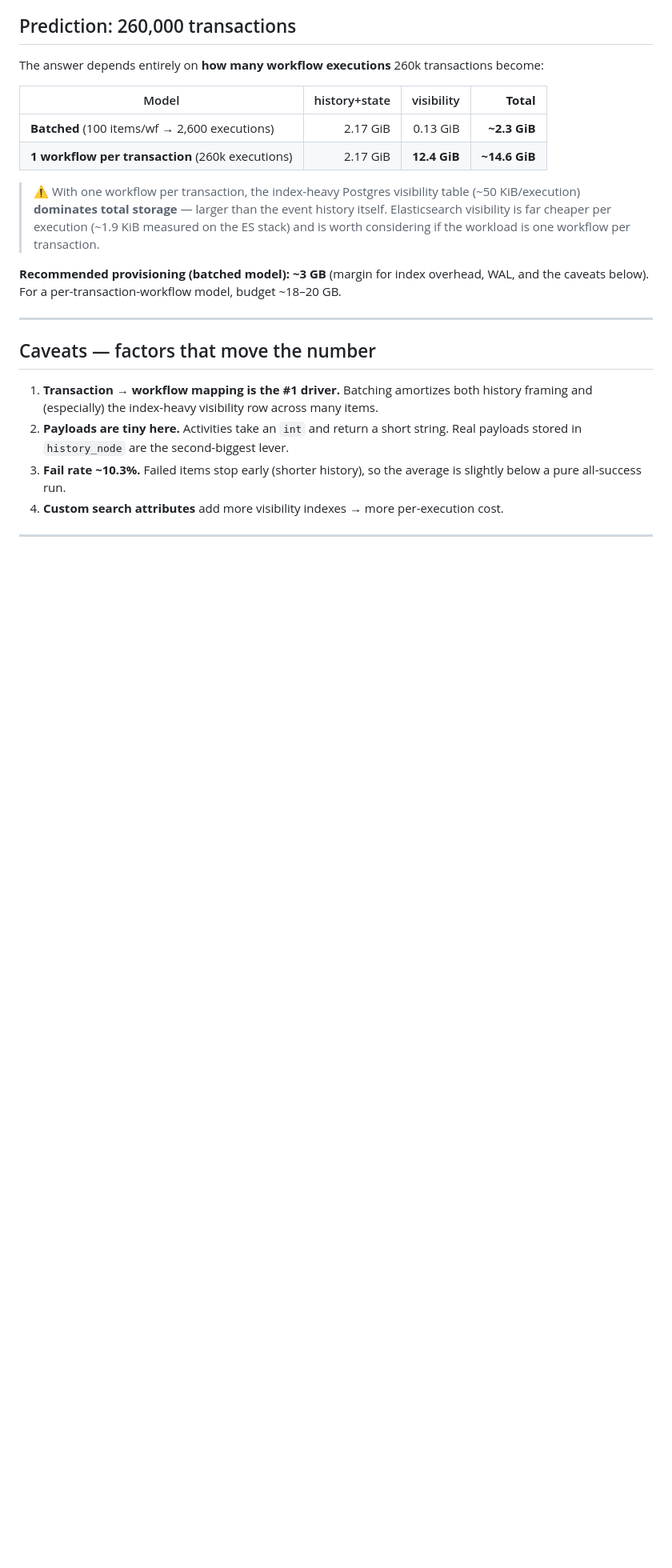
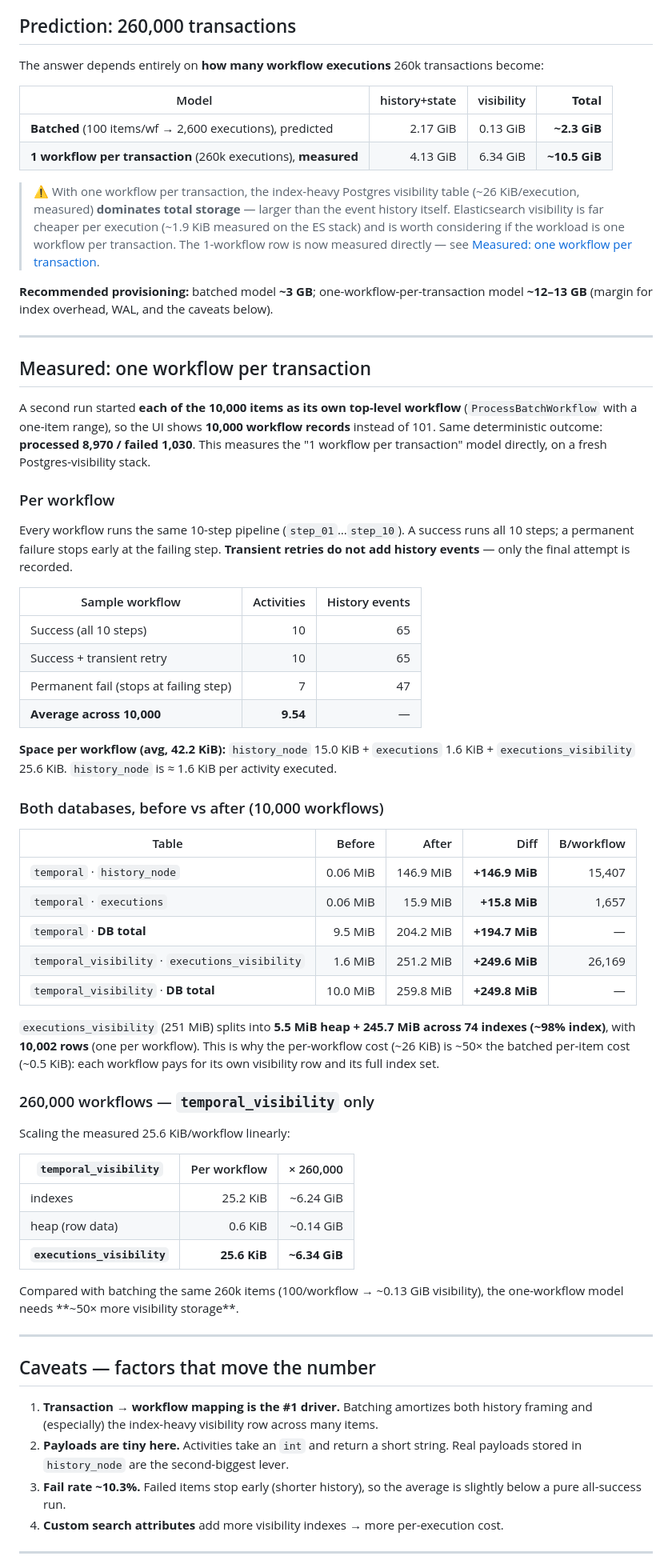
Before and after one commit to tanawati43639/temporal, a Markdown page: docs/load-tests/2026-11-07-batch-db-sizing.md, the part around one of its changes. Shown at 80% size. Rendered like a GitHub page; blank space fills up the shorter version.

Commit message:
Add measured one-workflow-per-transaction results to DB-sizing report
Second run started each of the 10,000 items as its own top-level workflow
(10,000 visibility records) and measured both Postgres databases. Replaces
the earlier estimate for this model with measured numbers.

- 42.2 KiB retained per workflow (history 15.0 + executions 1.6 + visibility
  25.6 KiB); avg 9.54 activities/workflow; transient retries add no events
- executions_visibility: +249.6 MiB for 10,002 rows, ~98% index (74 indexes)
- 260k prediction updated to measured ~10.5 GiB total (visibility ~6.34 GiB),
  vs ~2.3 GiB batched

Co-Authored-By: Claude Opus 4.8 <noreply@anthropic.com>

```diff
--- a/docs/load-tests/2026-11-07-batch-db-sizing.md
+++ b/docs/load-tests/2026-11-07-batch-db-sizing.md
@@ -124,17 +124,73 @@ The answer depends entirely on **how many workflow executions** 260k transaction
 
 | Model | history+state | visibility | **Total** |
 |---|---:|---:|---:|
-| **Batched** (100 items/wf → 2,600 executions) | 2.17 GiB | 0.13 GiB | **~2.3 GiB** |
-| **1 workflow per transaction** (260k executions) | 2.17 GiB | **12.4 GiB** | **~14.6 GiB** |
+| **Batched** (100 items/wf → 2,600 executions), predicted | 2.17 GiB | 0.13 GiB | **~2.3 GiB** |
+| **1 workflow per transaction** (260k executions), **measured** | 4.13 GiB | 6.34 GiB | **~10.5 GiB** |
 
 > ⚠️ With one workflow per transaction, the index-heavy Postgres visibility table
-> (~50 KiB/execution) **dominates total storage** — larger than the event history
-> itself. Elasticsearch visibility is far cheaper per execution (~1.9 KiB measured
-> on the ES stack) and is worth considering if the workload is one workflow per
-> transaction.
+> (~26 KiB/execution, measured) **dominates total storage** — larger than the event
+> history itself. Elasticsearch visibility is far cheaper per execution (~1.9 KiB
+> measured on the ES stack) and is worth considering if the workload is one workflow
+> per transaction. The 1-workflow row is now measured directly — see
+> [Measured: one workflow per transaction](#measured-one-workflow-per-transaction).
 
-**Recommended provisioning (batched model): ~3 GB** (margin for index overhead,
-WAL, and the caveats below). For a per-transaction-workflow model, budget ~18–20 GB.
+**Recommended provisioning:** batched model **~3 GB**; one-workflow-per-transaction
+model **~12–13 GB** (margin for index overhead, WAL, and the caveats below).
+
+---
+
+## Measured: one workflow per transaction
+
+A second run started **each of the 10,000 items as its own top-level workflow**
+(`ProcessBatchWorkflow` with a one-item range), so the UI shows **10,000 workflow
+records** instead of 101. Same deterministic outcome: **processed 8,970 / failed
+1,030**. This measures the "1 workflow per transaction" model directly, on a fresh
+Postgres-visibility stack.
+
+### Per workflow
+
+Every workflow runs the same 10-step pipeline (`step_01`…`step_10`). A success runs
+all 10 steps; a permanent failure stops early at the failing step. **Transient
+retries do not add history events** — only the final attempt is recorded.
+
+| Sample workflow | Activities | History events |
+|---|---:|---:|
+| Success (all 10 steps) | 10 | 65 |
+| Success + transient retry | 10 | 65 |
+| Permanent fail (stops at failing step) | 7 | 47 |
+| **Average across 10,000** | **9.54** | — |
+
+**Space per workflow (avg, 42.2 KiB):** `history_node` 15.0 KiB + `executions`
+1.6 KiB + `executions_visibility` 25.6 KiB. `history_node` is ≈ 1.6 KiB per
+activity executed.
+
+### Both databases, before vs after (10,000 workflows)
+
+| Table | Before | After | Diff | B/workflow |
+|---|---:|---:|---:|---:|
+| `temporal` · `history_node` | 0.06 MiB | 146.9 MiB | **+146.9 MiB** | 15,407 |
+| `temporal` · `executions` | 0.06 MiB | 15.9 MiB | **+15.8 MiB** | 1,657 |
+| `temporal` · **DB total** | 9.5 MiB | 204.2 MiB | **+194.7 MiB** | — |
+| `temporal_visibility` · `executions_visibility` | 1.6 MiB | 251.2 MiB | **+249.6 MiB** | 26,169 |
+| `temporal_visibility` · **DB total** | 10.0 MiB | 259.8 MiB | **+249.8 MiB** | — |
+
+`executions_visibility` (251 MiB) splits into **5.5 MiB heap + 245.7 MiB across 74
+indexes (~98% index)**, with **10,002 rows** (one per workflow). This is why the
+per-workflow cost (~26 KiB) is ~50× the batched per-item cost (~0.5 KiB): each
+workflow pays for its own visibility row and its full index set.
+
+### 260,000 workflows — `temporal_visibility` only
+
+Scaling the measured 25.6 KiB/workflow linearly:
+
+| `temporal_visibility` | Per workflow | × 260,000 |
+|---|---:|---:|
+| indexes | 25.2 KiB | ~6.24 GiB |
+| heap (row data) | 0.6 KiB | ~0.14 GiB |
+| **`executions_visibility`** | **25.6 KiB** | **~6.34 GiB** |
+
+Compared with batching the same 260k items (100/workflow → ~0.13 GiB visibility),
+the one-workflow model needs **~50× more visibility storage**.
 
 ---
 
```
Also changed, not shown: other parts of docs/load-tests/2026-11-07-batch-db-sizing.md (+1 -1 lines).
